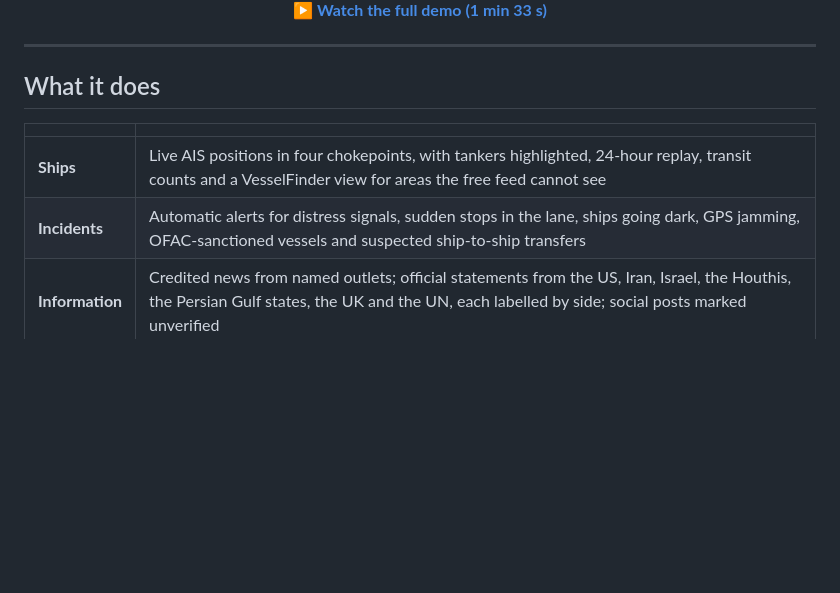
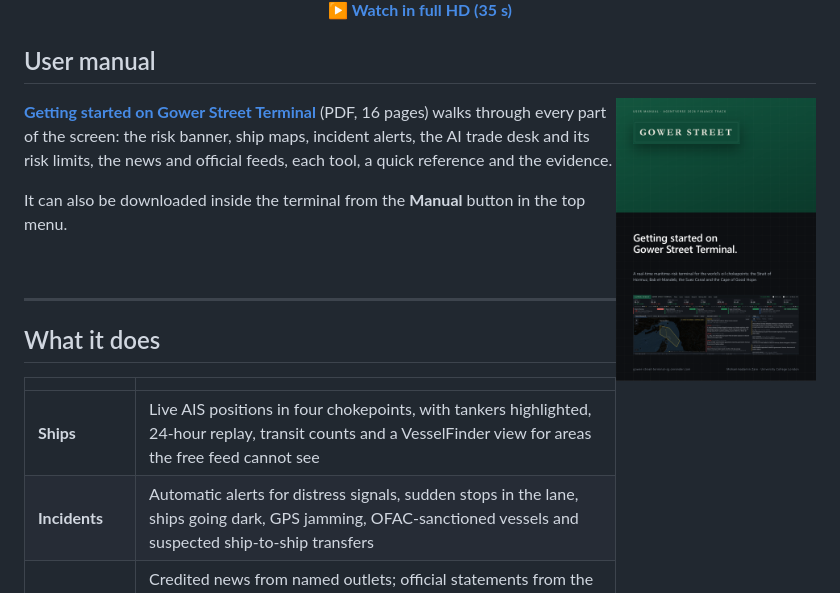
Before and after one commit to itsaminzare/gower-street-terminal, a Markdown page: README.md, the part around one of its changes. Rendered like a GitHub page; pictures changed too: docs/manual-cover.png (added); blank space fills up the shorter version.

```diff
--- a/README.md
+++ b/README.md
@@ -21,6 +21,16 @@ Built by **Mohammadamin Zare** at University College London. The idea came from
   </a><br>
-  <b><a href="docs/gower-street-demo.mp4">▶ Watch the full demo (1 min 33 s)</a></b>
+  <b><a href="docs/gower-street-promo.mp4">▶ Watch in full HD (35 s)</a></b>
 </p>
+
+## User manual
+
+<a href="docs/Gower-Street-Terminal-Manual.pdf"><img src="docs/manual-cover.png" alt="Getting started on Gower Street Terminal" width="200" align="right"></a>
+
+**[Getting started on Gower Street Terminal](docs/Gower-Street-Terminal-Manual.pdf)** (PDF, 16 pages) walks through every part of the screen: the risk banner, ship maps, incident alerts, the AI trade desk and its risk limits, the news and official feeds, each tool, a quick reference and the evidence.
+
+It can also be downloaded inside the terminal from the **Manual** button in the top menu.
+
+<br clear="right">
 
 ---
 
```
Also changed, not shown: other parts of README.md (+2 -2 lines), 9 other files.
